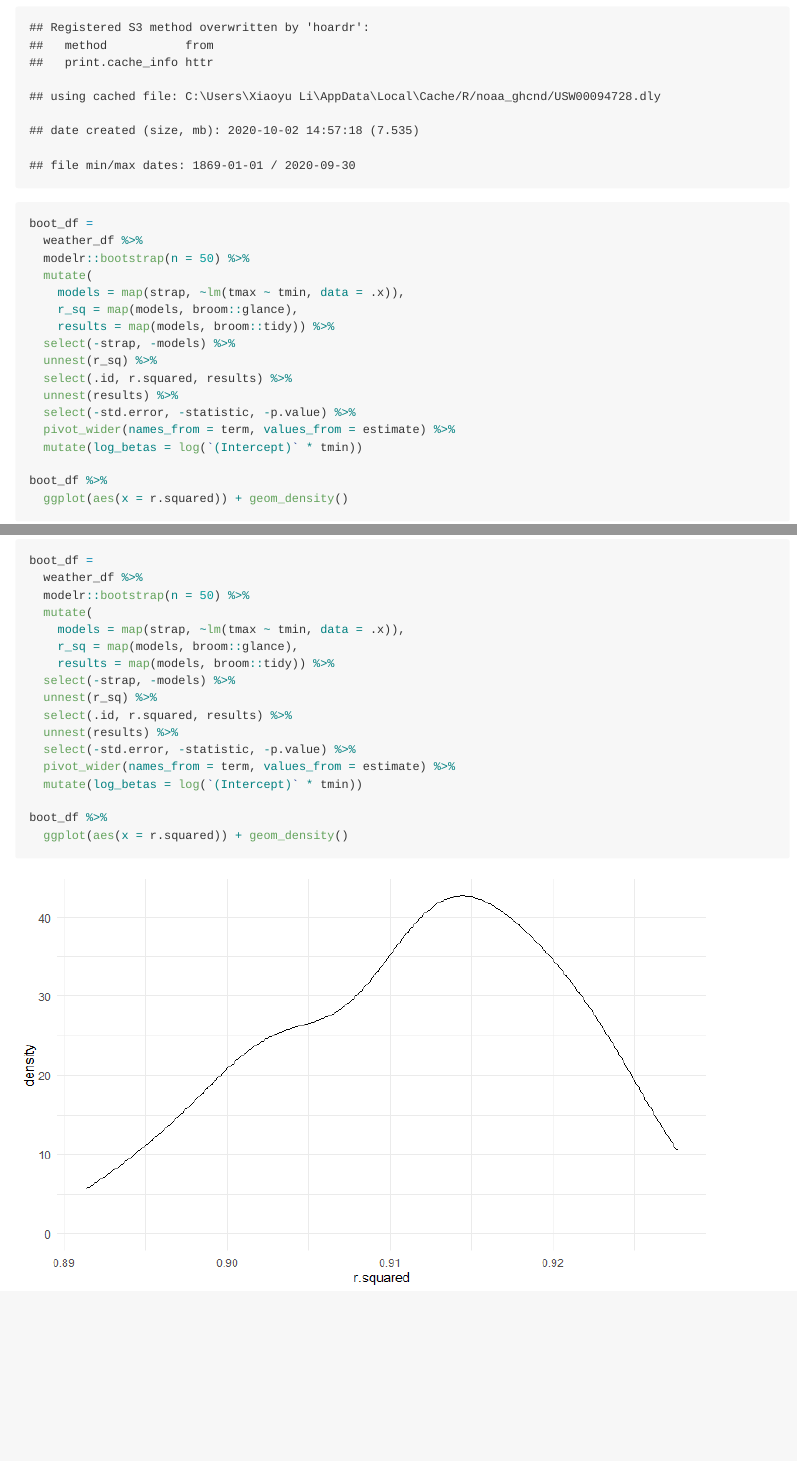
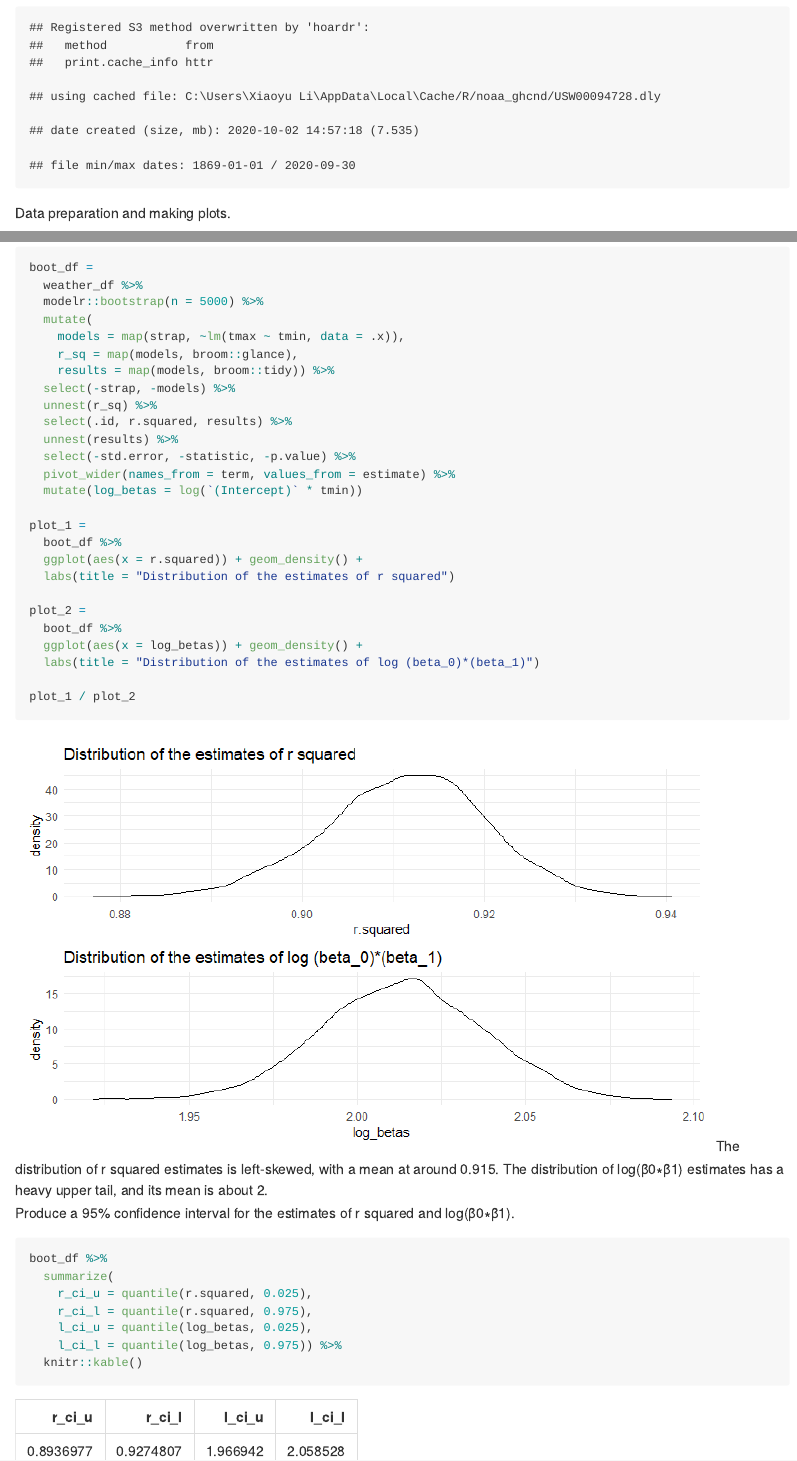
Before and after one commit to XiaoyuLi19/p8105_hw6_xl2834, an R Markdown document (p8105_hw6_xl2834.rmd): the page in a window 1100 px wide, from 9450 px down, and a second part further down, joined at a grey line. The pictures show the output file p8105_hw6_xl2834.md that the author committed with the source, drawn offline in the style of GitHub; long lines of code are wrapped.

Commit message:
Problem 3: 95% CI

````diff
--- a/p8105_hw6_xl2834.rmd
+++ b/p8105_hw6_xl2834.rmd
@@ -233,10 +233,11 @@ weather_df =
   select(name, id, everything())
 ```
 
+Data preparation and making plots.
 ```{r}
 boot_df =
   weather_df %>%
-  modelr::bootstrap(n = 50) %>%
+  modelr::bootstrap(n = 5000) %>%
   mutate(
     models = map(strap, ~lm(tmax ~ tmin, data = .x)),
     r_sq = map(models, broom::glance),
@@ -249,9 +250,33 @@ boot_df =
   pivot_wider(names_from = term, values_from = estimate) %>%
   mutate(log_betas = log(`(Intercept)` * tmin))
 
-boot_df %>%
-  ggplot(aes(x = r.squared)) + geom_density()
+plot_1 =
+  boot_df %>%
+  ggplot(aes(x = r.squared)) + geom_density() +
+  labs(title = "Distribution of the estimates of r squared")
+
+plot_2 =
+  boot_df %>%
+  ggplot(aes(x = log_betas)) + geom_density() +
+  labs(title = "Distribution of the estimates of log (beta_0)*(beta_1)")
+
+plot_1 / plot_2
+
 
 
 
 ```
+The distribution of r squared estimates is left-skewed, with a mean at around 0.915. The distribution of log(β0∗β1) estimates has a heavy upper tail, and its mean is about 2.
+
+
+Produce a 95% confidence interval for the estimates of r squared and log(β0∗β1).
+```{r}
+boot_df %>%
+  summarize(
+    r_ci_u = quantile(r.squared, 0.025),
+    r_ci_l = quantile(r.squared, 0.975),
+    l_ci_u = quantile(log_betas, 0.025),
+    l_ci_l = quantile(log_betas, 0.975)) %>%
+  knitr::kable()
+
+```
````
Also changed, not shown: p8105_hw6_xl2834.md, p8105_hw6_xl2834_files/figure-gfm/unnamed-chunk-12-1.png.
